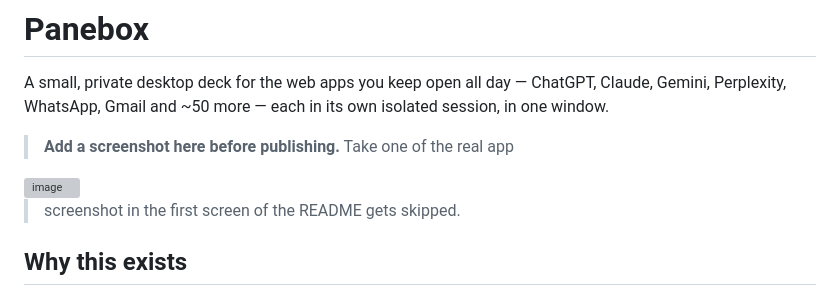
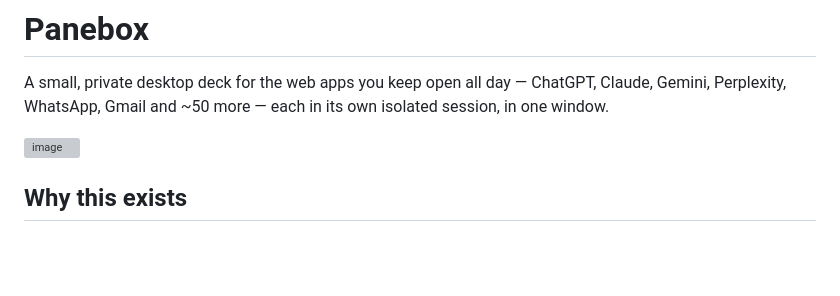
Before and after one commit to viny4/panebox, a Markdown page: README.md, the part around the change. Rendered like a GitHub page; blank space fills up the shorter version; grey boxes are pictures that could not be loaded.

Commit message:
Add screenshot and update README content
Updated README to include a screenshot and clarify its placement.

```diff
--- a/README.md
+++ b/README.md
@@ -2,10 +2,10 @@
 
 A small, private desktop deck for the web apps you keep open all day — ChatGPT, Claude, Gemini, Perplexity, WhatsApp, Gmail and ~50 more — each in its own isolated session, in one window.
 
-> **Add a screenshot here before publishing.** Take one of the real app
+
 <img width="1470" height="956" alt="image" src="https://github.com/user-attachments/assets/5f26ff31-b5ab-4632-bc7f-f693e3d04c88" />
 
-> screenshot in the first screen of the README gets skipped.
+
 
 ## Why this exists
 
```
